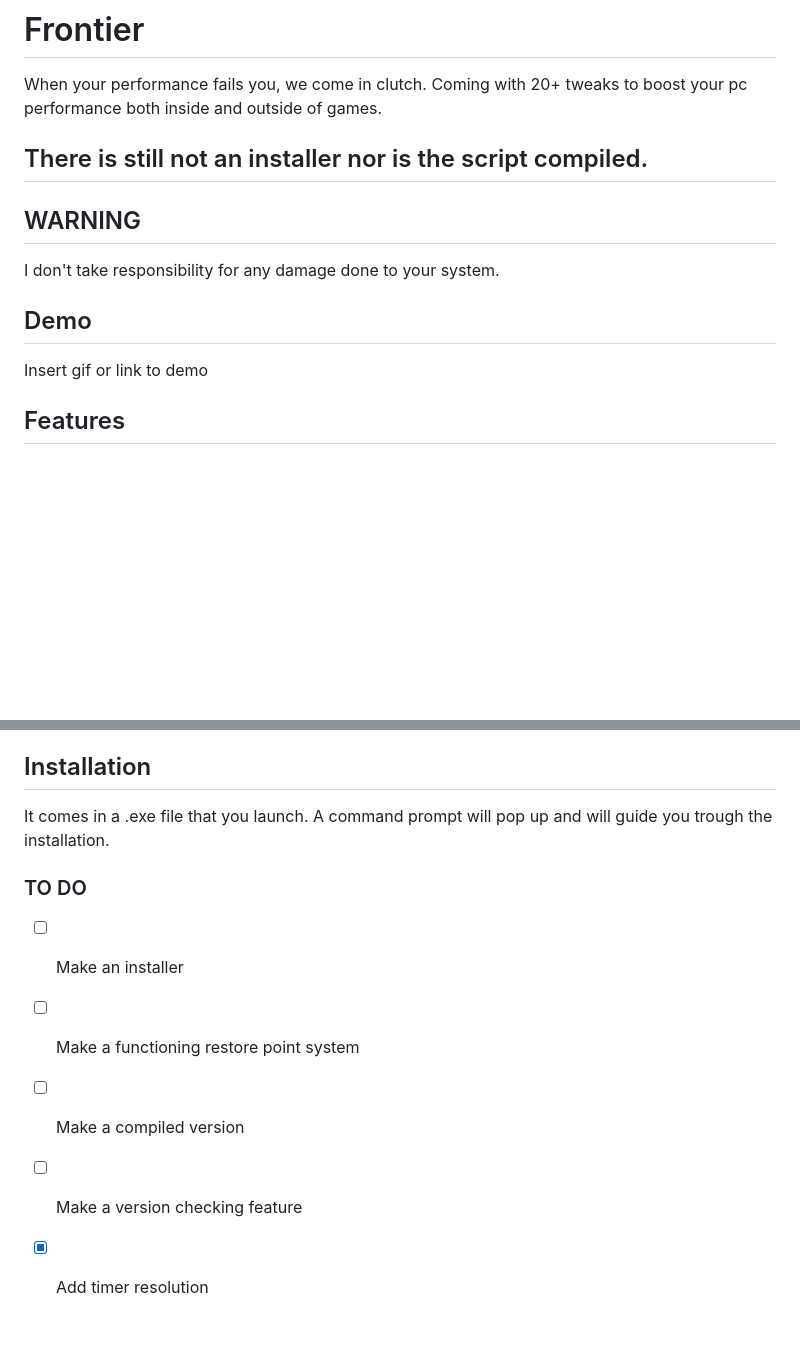
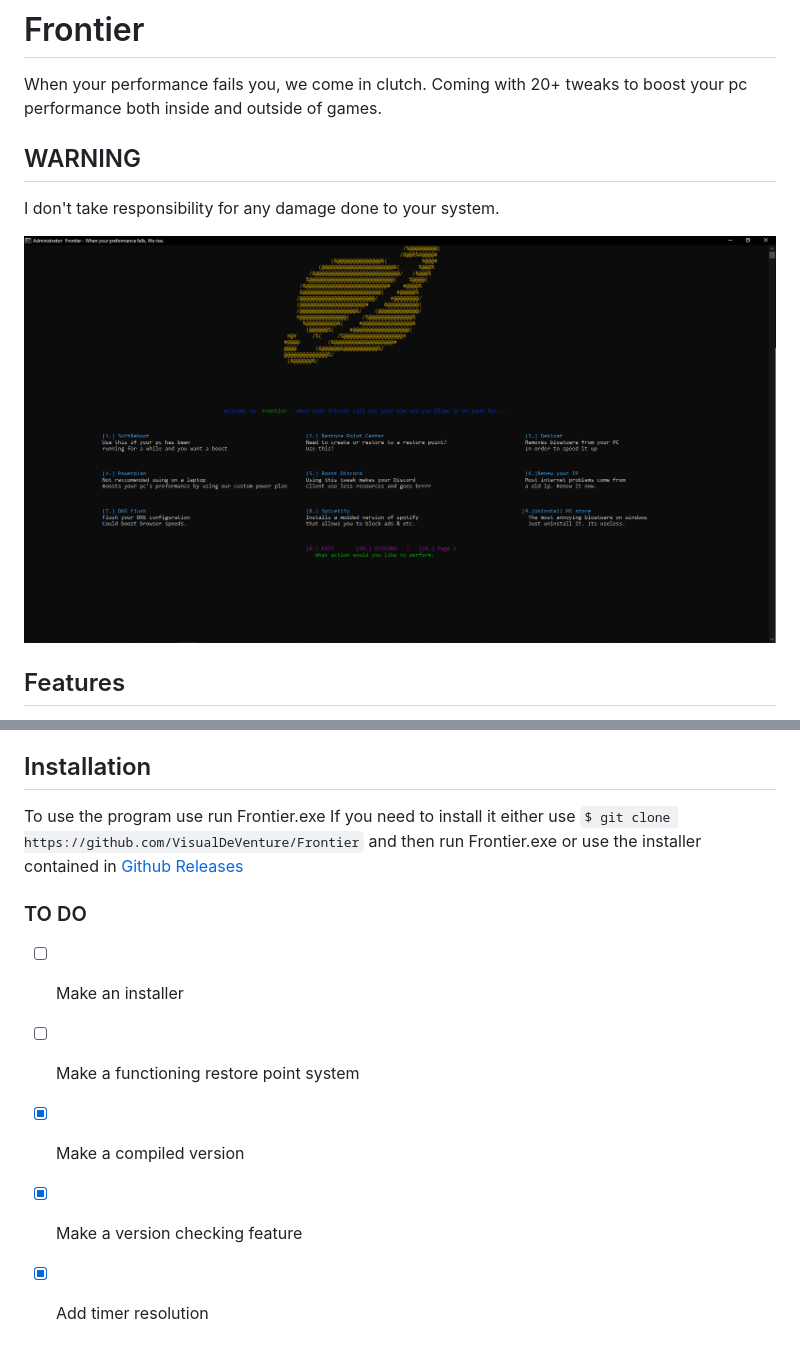
Before and after one commit to DuckDuckG0ose/Northstar, a Markdown page: README.md, 2 parts joined by grey strips. Rendered like a GitHub page; pictures changed too: images/Image1.png (added); blank space fills up the shorter version.

Commit message:
Just a quick update to the readme.

```diff
--- a/README.md
+++ b/README.md
@@ -5,17 +5,12 @@
 
 When your performance fails you, we come in clutch. Coming with 20+ tweaks to boost your pc performance both inside and outside of games.
 
-## There is still not an installer nor is the script compiled.
 
 ## WARNING
  I don't take responsibility for any damage done to your system.
 
 
-
-
-## Demo
-
-Insert gif or link to demo
+![Image](images/Image1.png)
 
 
 ## Features
@@ -40,11 +35,12 @@ If you have an questions or issues I would love to help you. Email me at visualv
 
 ## Installation
 
-It comes in a .exe file that you launch. A command prompt will pop up and will guide you trough the installation.
+To use the program use run Frontier.exe
+If you need to install it either use `$ git clone https://github.com/VisualDeVenture/Frontier` and then run Frontier.exe or use the installer contained in [Github Releases](https://github.com/VisualDeVenture/Frontier/releases)
 
 ### TO DO
 - [ ] Make an installer
 - [ ] Make a functioning restore point system
-- [ ] Make a compiled version
-- [ ] Make a version checking feature
+- [x] Make a compiled version
+- [x] Make a version checking feature
 - [x] Add timer resolution
```
Also changed, not shown: 1 other file.
